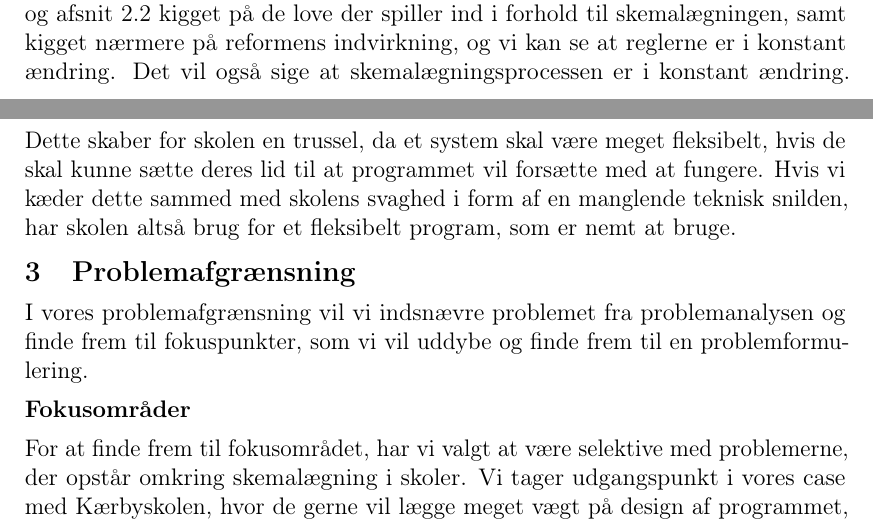
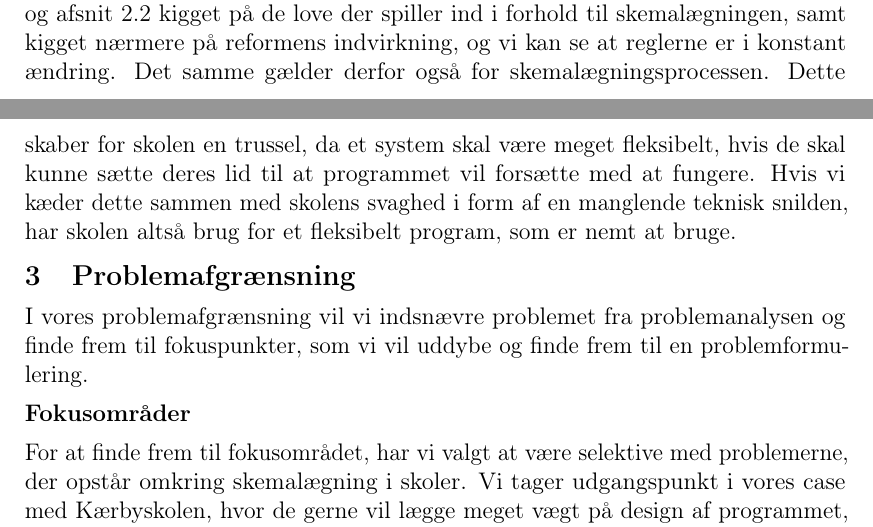
Before and after one commit to FoXsTeRDOTA/P1-AAU, a LaTeX document (Rapport/p1.tex, which reads Rapport/problemanalyse/swot.tex): two parts of pages 16 and 17 of 27, joined at a grey line, cut so that both start at the same text. Compiled offline with pdfLaTeX; a missing bibliography style is replaced by a similar one.

Commit message:
smårettelser

```diff
--- a/Rapport/problemanalyse/swot.tex
+++ b/Rapport/problemanalyse/swot.tex
@@ -44,4 +44,4 @@ Kærbyskolen har ikke lokaler nok på skolen til alle dennes fag. Det vil sige,
 
 Måden hvorpå skemalæggeren tog højde for dette var ved at sætte nogle faste intervaller, hvor hver klasse havde mulighed for at bruge lokalerne. Dette satte nogle store begrænsninger i forhold til skemalægningen, hvor man nu mistede megen frihed i forhold til placeringen af timerne på grund af kravene til at låne lokaler. Til det møde hvor alle de ansatte i fællesskab skulle ligge skemaer, kom skemalæggeren med en række ufærdige skemaer, hvorpå disse intervaller var lagt ind, og ud fra dette skulle de så fylde resten af skemaet ud.
 
-Antallet af lokaler er dog ikke den eneste trussel mod skolen. Vi har i afsnit \ref{Lovgivning_og_regler} og afsnit \ref{Reformen} kigget på de love der spiller ind i forhold til skemalægningen, samt kigget nærmere på reformens indvirkning, og vi kan se at reglerne er i konstant ændring. Det vil også sige at skemalægningsprocessen er i konstant ændring. Dette skaber for skolen en trussel, da et system skal være meget fleksibelt, hvis de skal kunne sætte deres lid til at programmet vil forsætte med at fungere. Hvis vi kæder dette sammed med skolens svaghed i form af en manglende teknisk snilden, har skolen altså brug for et fleksibelt program, som er nemt at bruge.
+Antallet af lokaler er dog ikke den eneste trussel mod skolen. Vi har i afsnit \ref{Lovgivning_og_regler} og afsnit \ref{Reformen} kigget på de love der spiller ind i forhold til skemalægningen, samt kigget nærmere på reformens indvirkning, og vi kan se at reglerne er i konstant ændring. Det samme gælder derfor også for skemalægningsprocessen. Dette skaber for skolen en trussel, da et system skal være meget fleksibelt, hvis de skal kunne sætte deres lid til at programmet vil forsætte med at fungere. Hvis vi kæder dette sammen med skolens svaghed i form af en manglende teknisk snilden, har skolen altså brug for et fleksibelt program, som er nemt at bruge.
```
